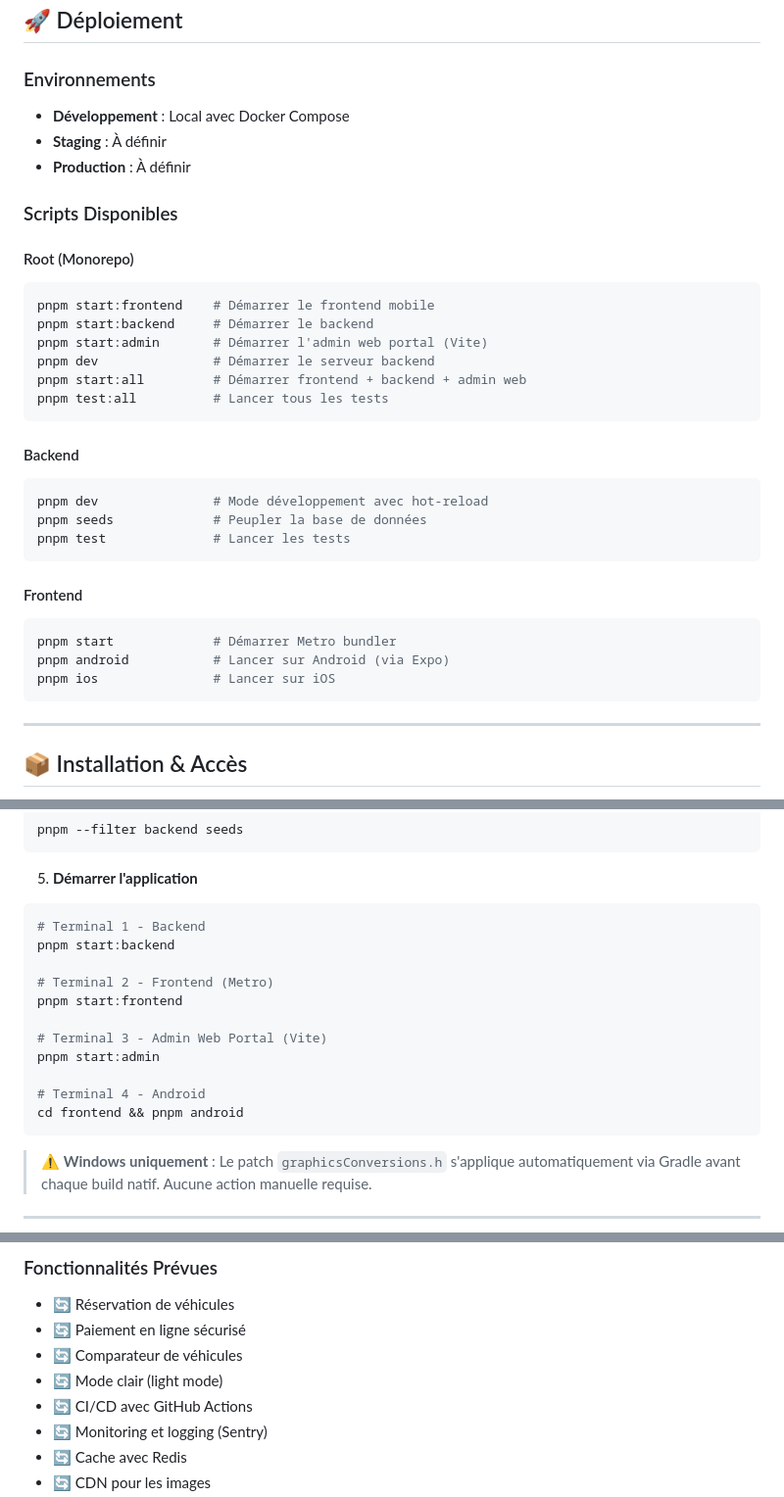
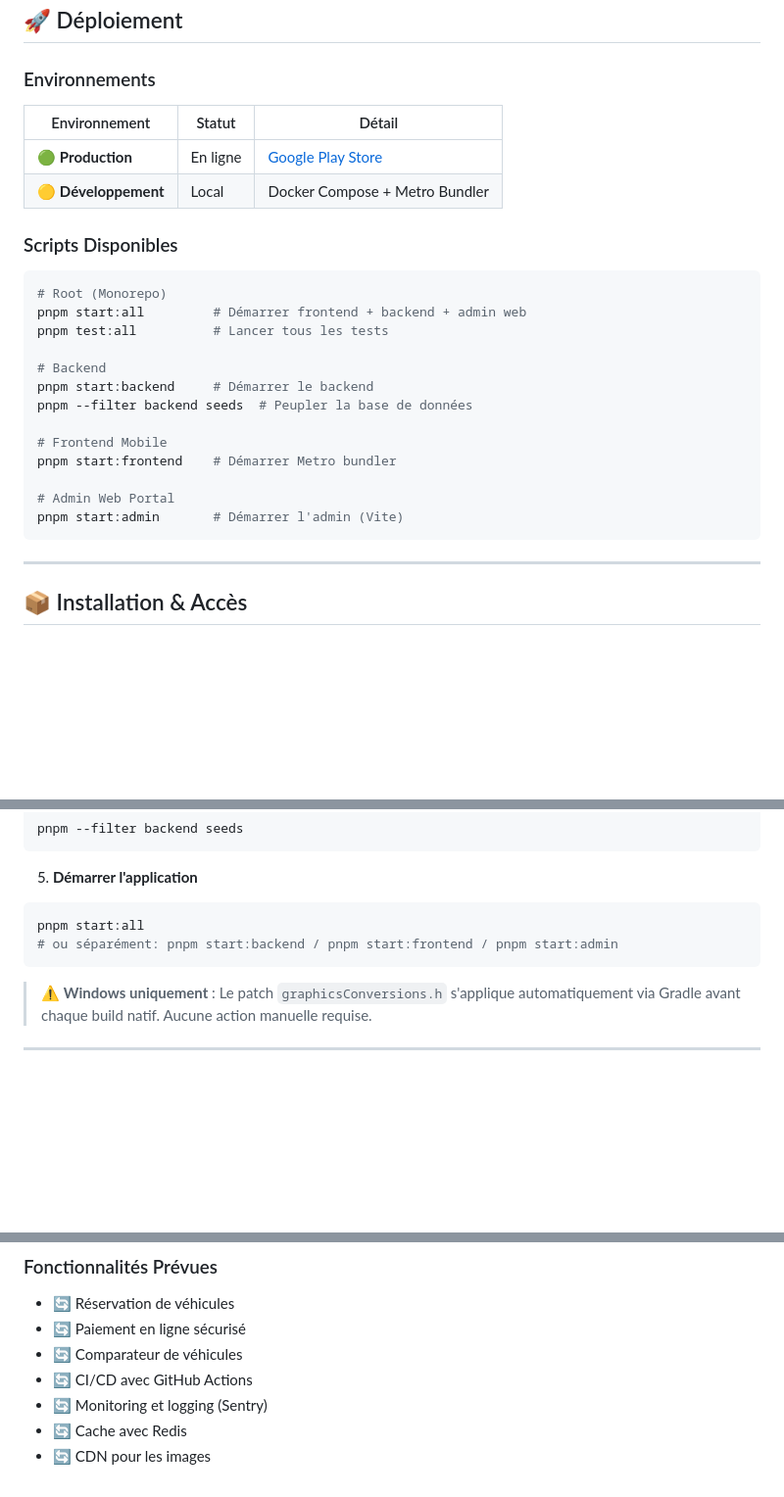
Before and after one commit to yousseflab20-ui/CarMarket, a Markdown page: README.md, 3 parts joined by grey strips. Shown at 98% size. Drawn GitHub-style; blank space fills up the shorter version.

Commit message:
docs: full README cleanup - remove duplicates, fix deployment envs, remove completed future feature

````diff
--- a/README.md
+++ b/README.md
@@ -492,37 +492,27 @@ Les chemins profonds de pnpm dépassent la limite de 250 caractères imposée pa
 
 ### Environnements
 
-- **Développement** : Local avec Docker Compose
-- **Staging** : À définir
-- **Production** : À définir
+| Environnement | Statut | Détail |
+|---|---|---|
+| 🟢 **Production** | En ligne | [Google Play Store](https://play.google.com/store/apps/details?id=com.yousseflab.carmarket) |
+| 🟡 **Développement** | Local | Docker Compose + Metro Bundler |
 
 ### Scripts Disponibles
 
-#### Root (Monorepo)
-
 ```bash
-pnpm start:frontend    # Démarrer le frontend mobile
-pnpm start:backend     # Démarrer le backend
-pnpm start:admin       # Démarrer l'admin web portal (Vite)
-pnpm dev               # Démarrer le serveur backend
+# Root (Monorepo)
 pnpm start:all         # Démarrer frontend + backend + admin web
 pnpm test:all          # Lancer tous les tests
-```
 
-#### Backend
+# Backend
+pnpm start:backend     # Démarrer le backend
+pnpm --filter backend seeds  # Peupler la base de données
 
-```bash
-pnpm dev               # Mode développement avec hot-reload
-pnpm seeds             # Peupler la base de données
-pnpm test              # Lancer les tests
-```
+# Frontend Mobile
+pnpm start:frontend    # Démarrer Metro bundler
 
-#### Frontend
-
-```bash
-pnpm start             # Démarrer Metro bundler
-pnpm android           # Lancer sur Android (via Expo)
-pnpm ios               # Lancer sur iOS
+# Admin Web Portal
+pnpm start:admin       # Démarrer l'admin (Vite)
 ```
 
 ---
@@ -587,17 +571,8 @@ pnpm --filter backend seeds
 5. **Démarrer l'application**
 
 ```bash
-# Terminal 1 - Backend
-pnpm start:backend
-
-# Terminal 2 - Frontend (Metro)
-pnpm start:frontend
-
-# Terminal 3 - Admin Web Portal (Vite)
-pnpm start:admin
-
-# Terminal 4 - Android
-cd frontend && pnpm android
+pnpm start:all
+# ou séparément: pnpm start:backend / pnpm start:frontend / pnpm start:admin
 ```
 
 > ⚠️ **Windows uniquement** : Le patch `graphicsConversions.h` s'applique automatiquement via Gradle avant chaque build natif. Aucune action manuelle requise.
@@ -620,7 +595,6 @@ Le projet inclut des diagrammes UML dans le dossier `/UML` :
 - 🔄 Réservation de véhicules
 - 🔄 Paiement en ligne sécurisé
 - 🔄 Comparateur de véhicules
-- 🔄 Mode clair (light mode)
 - 🔄 CI/CD avec GitHub Actions
 - 🔄 Monitoring et logging (Sentry)
 - 🔄 Cache avec Redis
````
Also changed, not shown: other parts of README.md (+1 -7 lines).
